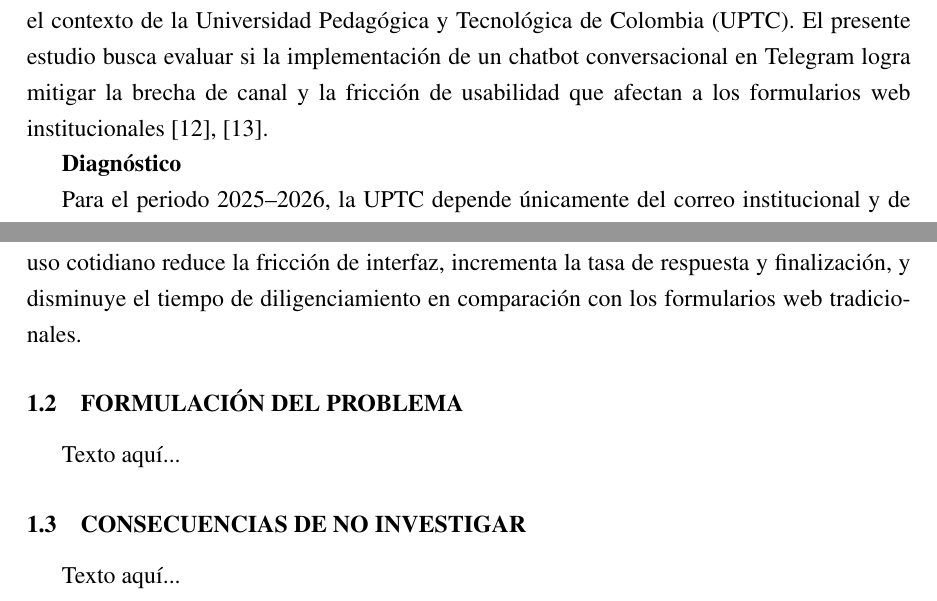
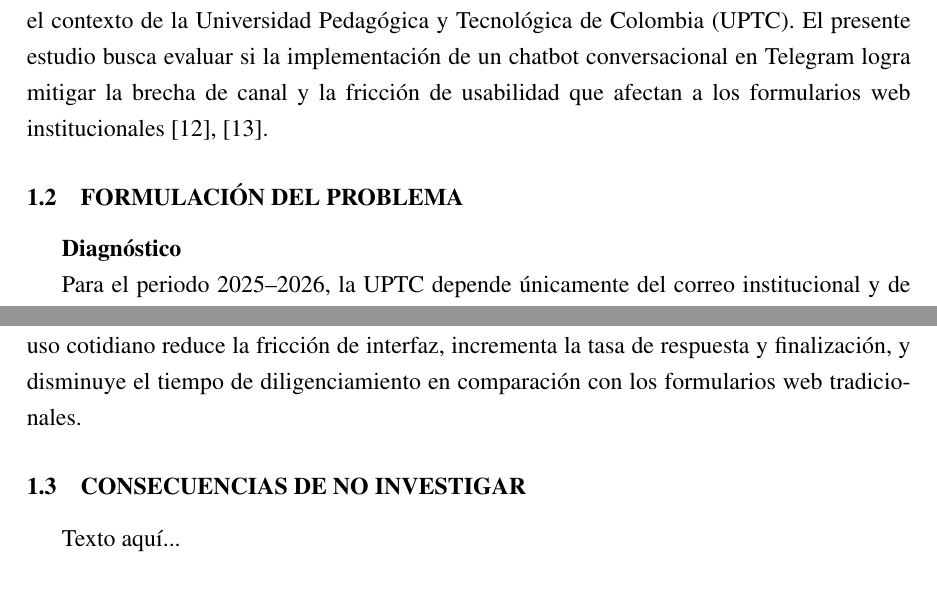
Before and after one commit to BluesectionYT/metodologia_investigacion, a LaTeX document (main.tex): two parts of pages 5 and 6 of 10, joined at a grey line, cut so that both start at the same text. Compiled offline with pdfLaTeX.

Commit message:
Add problem formulation subsection in main.tex
Added a new subsection on the problem formulation for the UPTC chatbot study.

```diff
--- a/main.tex
+++ b/main.tex
@@ -93,6 +93,8 @@ Por otro lado, Cisternas-Osorio et al. \cite{cisternas2022} analizaron el uso de
 
 Esta tensión teórica fundamenta la necesidad de ejecutar un experimento comparativo en el contexto de la Universidad Pedagógica y Tecnológica de Colombia (UPTC). El presente estudio busca evaluar si la implementación de un chatbot conversacional en Telegram logra mitigar la brecha de canal y la fricción de usabilidad que afectan a los formularios web institucionales \cite{baronsalazar2026, cisternas2022}.
 
+\subsection{Formulación del Problema}
+
 \textbf{Diagnóstico}
 
 Para el periodo 2025--2026, la UPTC depende únicamente del correo institucional y de formularios web estáticos para realizar sus encuestas. Debido a que la mayor parte de los estudiantes utiliza habitualmente servicios de mensajería instantánea, el envío de formularios extensos es ignorado por un amplio sector estudiantil o abandonado a mitad del proceso, al ser percibido como un trámite rígido u obligatorio más que como un espacio de participación.
@@ -104,9 +106,6 @@ De mantenerse esta tendencia durante el periodo 2026--2027, el abstencionismo es
 \textbf{Control al pronóstico}
 
 Para mitigar esta problemática, se propone el diseño y evaluación experimental de un chatbot conversacional e interactivo en Telegram (desarrollado en Python) para la aplicación de encuestas institucionales. El objetivo es determinar si la integración de una plataforma de uso cotidiano reduce la fricción de interfaz, incrementa la tasa de respuesta y finalización, y disminuye el tiempo de diligenciamiento en comparación con los formularios web tradicionales.
-
-\subsection{Formulación del Problema}
-Texto aquí...
 
 \subsection{Consecuencias de no Investigar}
 Texto aquí...
```
